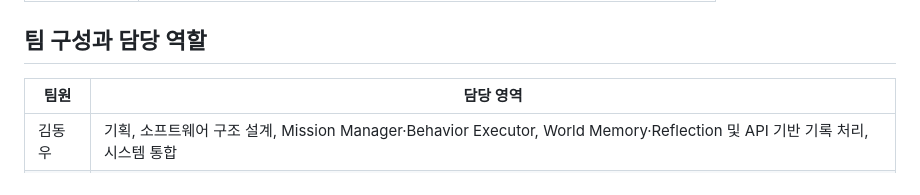
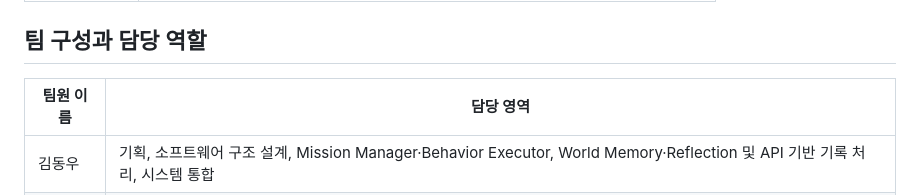
Before and after one commit to ros2-team/ProjectOdi, a Markdown page: README.md, the part around the change. Rendered like a GitHub page.

```diff
--- a/README.md
+++ b/README.md
@@ -24,7 +24,7 @@ ODI는 주변을 탐험하다 물체를 발견하면 과거 관찰 기록과 비
 
 ## 팀 구성과 담당 역할
 
-| 팀원 | 담당 영역 |
+| 팀원 이름 | 담당 영역 |
 | --- | --- |
 | 김동우 | 기획, 소프트웨어 구조 설계, Mission Manager·Behavior Executor, World Memory·Reflection 및 API 기반 기록 처리, 시스템 통합 |
 | 김도경 | 하드웨어 구성, Yolo 인지 구현, 관찰 주행 구현, 로봇 테스트 |
```
